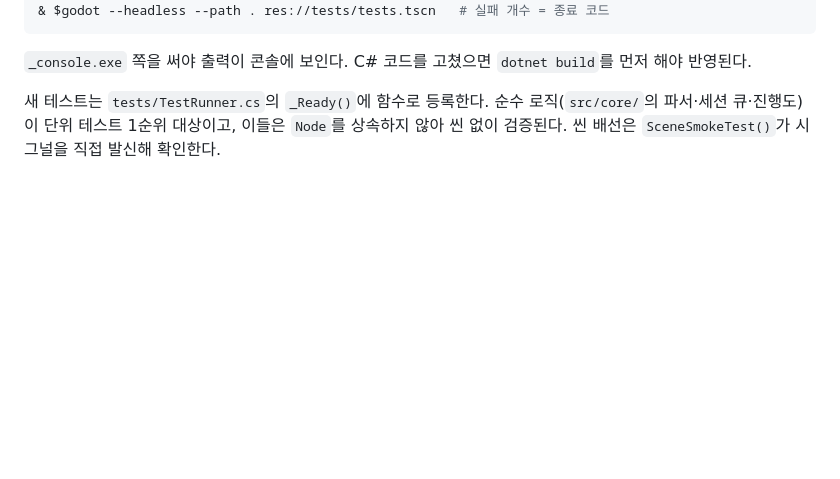
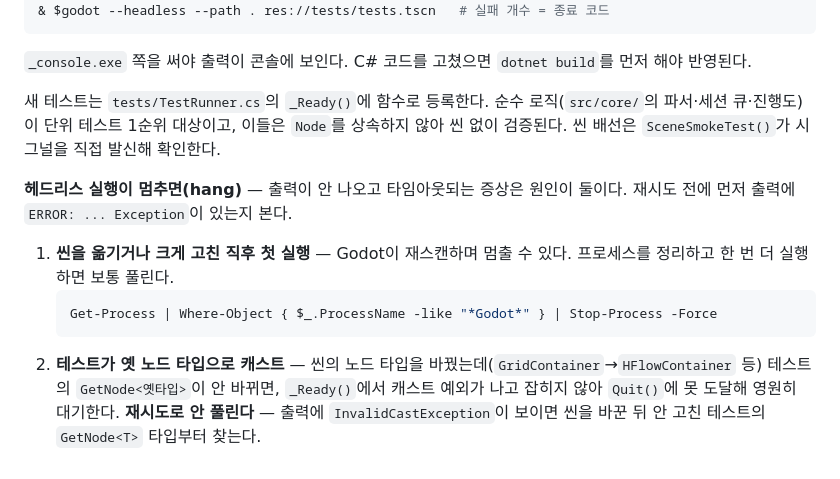
Before and after one commit to Leusin/project-godot-my-flashcard-app, a Markdown page: AGENT.md, the part around the change. GitHub-like rendering; blank space fills up the shorter version.

````diff
--- a/AGENT.md
+++ b/AGENT.md
@@ -46,3 +46,11 @@ dotnet build
 `_console.exe` 쪽을 써야 출력이 콘솔에 보인다. C# 코드를 고쳤으면 `dotnet build`를 먼저 해야 반영된다.
 
 새 테스트는 `tests/TestRunner.cs`의 `_Ready()`에 함수로 등록한다. 순수 로직(`src/core/`의 파서·세션 큐·진행도)이 단위 테스트 1순위 대상이고, 이들은 `Node`를 상속하지 않아 씬 없이 검증된다. 씬 배선은 `SceneSmokeTest()`가 시그널을 직접 발신해 확인한다.
+
+**헤드리스 실행이 멈추면(hang)** — 출력이 안 나오고 타임아웃되는 증상은 원인이 둘이다. 재시도 전에 먼저 출력에 `ERROR: ... Exception`이 있는지 본다.
+
+1. **씬을 옮기거나 크게 고친 직후 첫 실행** — Godot이 재스캔하며 멈출 수 있다. 프로세스를 정리하고 한 번 더 실행하면 보통 풀린다.
+   ```powershell
+   Get-Process | Where-Object { $_.ProcessName -like "*Godot*" } | Stop-Process -Force
+   ```
+2. **테스트가 옛 노드 타입으로 캐스트** — 씬의 노드 타입을 바꿨는데(`GridContainer`→`HFlowContainer` 등) 테스트의 `GetNode<옛타입>`이 안 바뀌면, `_Ready()`에서 캐스트 예외가 나고 잡히지 않아 `Quit()`에 못 도달해 영원히 대기한다. **재시도로 안 풀린다** — 출력에 `InvalidCastException`이 보이면 씬을 바꾼 뒤 안 고친 테스트의 `GetNode<T>` 타입부터 찾는다.
````
Also changed, not shown: docs/DEVLOG.md (+16 -0 lines).
